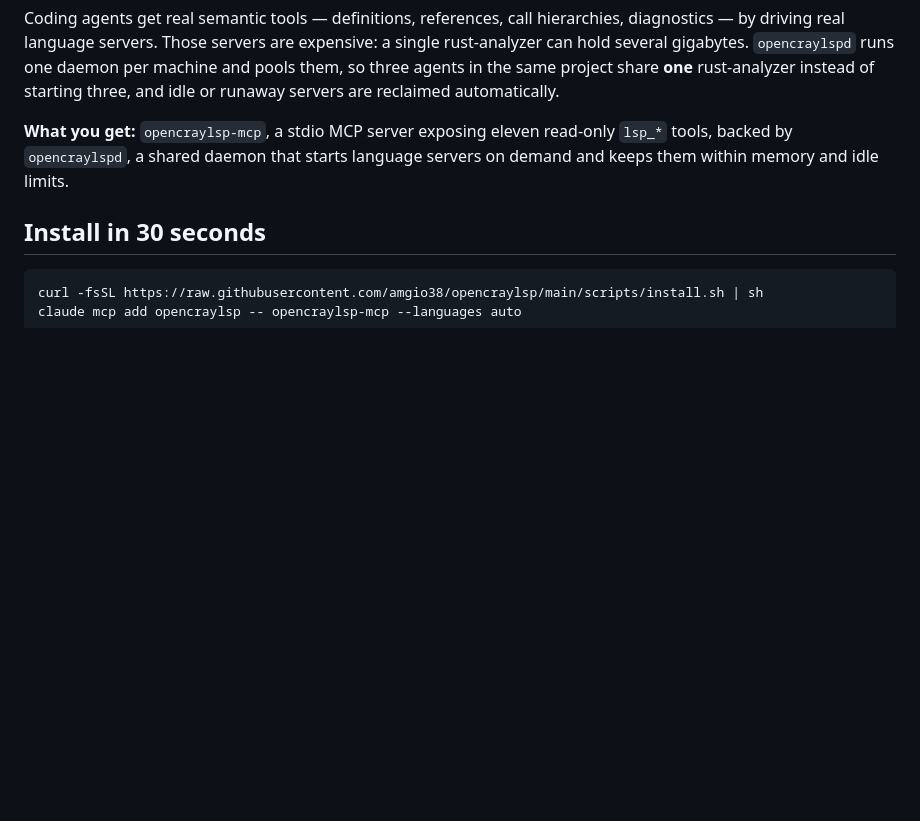
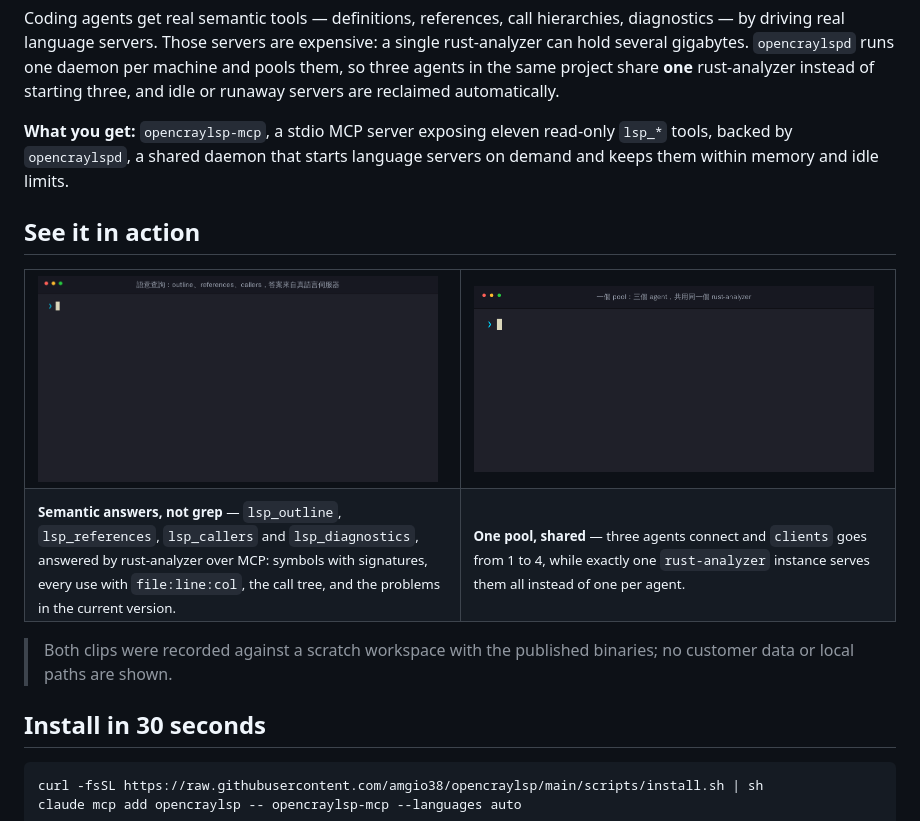
Before and after one commit to amgio38/opencraylsp, a Markdown page: README.md, the part around the change. Drawn GitHub-style; pictures changed too: docs/media/lsp-pool.gif (added), docs/media/lsp-tools.gif (added); blank space fills up the shorter version.

Commit message:
docs: add two demo clips to the README
Co-Authored-By: 螯蝦Pi（小蝦） <boostcyber@gmail.com>

```diff
--- a/README.md
+++ b/README.md
@@ -10,6 +10,25 @@ reclaimed automatically.
 **What you get:** `opencraylsp-mcp`, a stdio MCP server exposing eleven read-only
 `lsp_*` tools, backed by `opencraylspd`, a shared daemon that starts language servers on
 demand and keeps them within memory and idle limits.
+
+## See it in action
+
+<table>
+  <tr>
+    <td width="50%" valign="top">
+      <img src="docs/media/lsp-tools.gif" alt="opencraylsp MCP: lsp_outline lists a file's symbols with signatures, lsp_references finds every use, lsp_callers shows the call tree, lsp_diagnostics reports problems" width="400">
+    </td>
+    <td width="50%" valign="top">
+      <img src="docs/media/lsp-pool.gif" alt="opencraylspd status before and after three agents connect: clients goes from 1 to 4 while a single rust-analyzer instance serves them all" width="400">
+    </td>
+  </tr>
+  <tr>
+    <td valign="top"><sub><b>Semantic answers, not grep</b> — <code>lsp_outline</code>, <code>lsp_references</code>, <code>lsp_callers</code> and <code>lsp_diagnostics</code>, answered by rust-analyzer over MCP: symbols with signatures, every use with <code>file:line:col</code>, the call tree, and the problems in the current version.</sub></td>
+    <td valign="top"><sub><b>One pool, shared</b> — three agents connect and <code>clients</code> goes from 1 to 4, while exactly one <code>rust-analyzer</code> instance serves them all instead of one per agent.</sub></td>
+  </tr>
+</table>
+
+> Both clips were recorded against a scratch workspace with the published binaries; no customer data or local paths are shown.
 
 ## Install in 30 seconds
 
```
